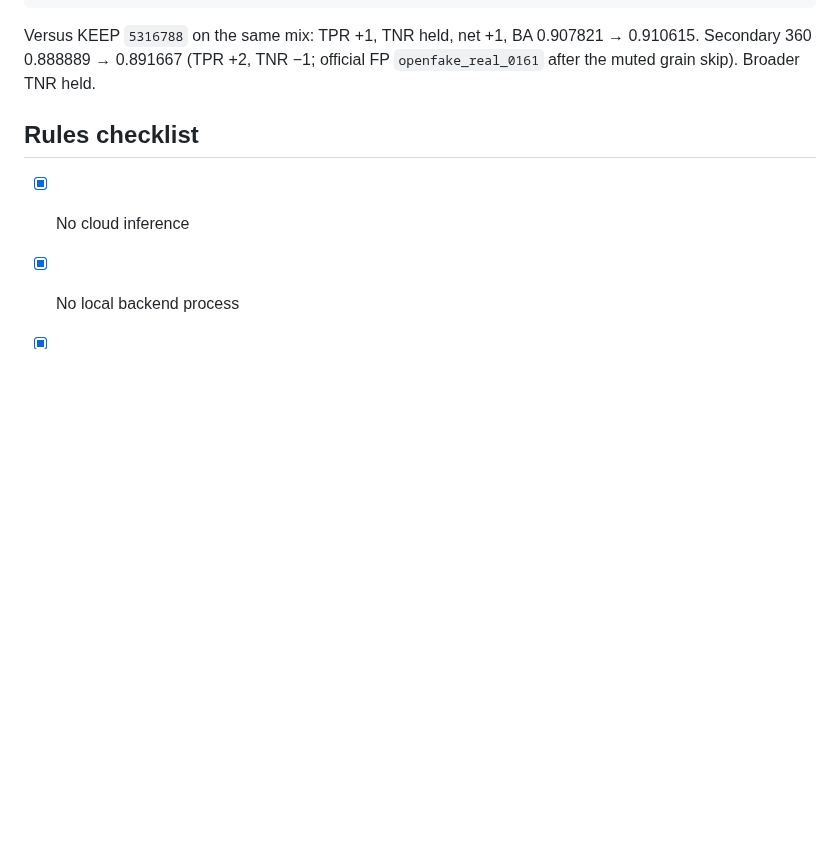
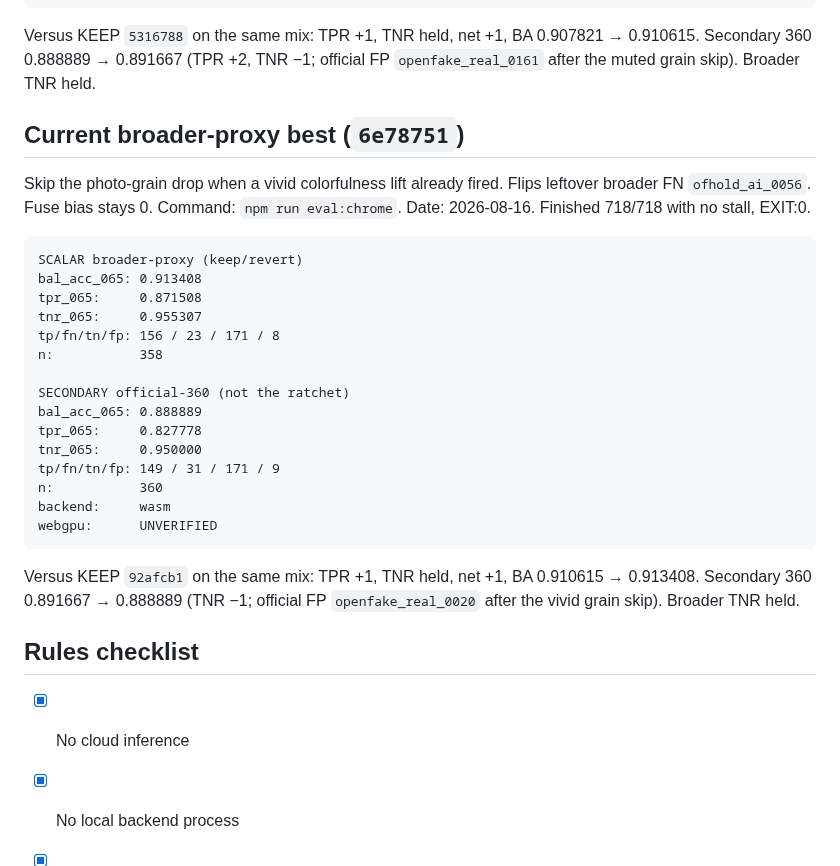
Before and after one commit to jbelnick/chrome-ai-image-detector, a Markdown page: CLAIM.md, the part around the change. Drawn GitHub-style; blank space fills up the shorter version.

Commit message:
Record broader-proxy KEEP 6e78751 at bal_acc_065 0.913408.
Co-authored-by: Jason Belnick <jbelnick@users.noreply.github.com>

````diff
--- a/CLAIM.md
+++ b/CLAIM.md
@@ -667,6 +667,30 @@ webgpu:      UNVERIFIED
 
 Versus KEEP `5316788` on the same mix: TPR +1, TNR held, net +1, BA 0.907821 → 0.910615. Secondary 360 0.888889 → 0.891667 (TPR +2, TNR −1; official FP `openfake_real_0161` after the muted grain skip). Broader TNR held.
 
+## Current broader-proxy best (`6e78751`)
+
+Skip the photo-grain drop when a vivid colorfulness lift already fired. Flips leftover broader FN `ofhold_ai_0056`. Fuse bias stays 0. Command: `npm run eval:chrome`. Date: 2026-08-16. Finished 718/718 with no stall, EXIT:0.
+
+```
+SCALAR broader-proxy (keep/revert)
+bal_acc_065: 0.913408
+tpr_065:     0.871508
+tnr_065:     0.955307
+tp/fn/tn/fp: 156 / 23 / 171 / 8
+n:           358
+
+SECONDARY official-360 (not the ratchet)
+bal_acc_065: 0.888889
+tpr_065:     0.827778
+tnr_065:     0.950000
+tp/fn/tn/fp: 149 / 31 / 171 / 9
+n:           360
+backend:     wasm
+webgpu:      UNVERIFIED
+```
+
+Versus KEEP `92afcb1` on the same mix: TPR +1, TNR held, net +1, BA 0.910615 → 0.913408. Secondary 360 0.891667 → 0.888889 (TNR −1; official FP `openfake_real_0020` after the vivid grain skip). Broader TNR held.
+
 ## Rules checklist
 
 - [x] No cloud inference
````
